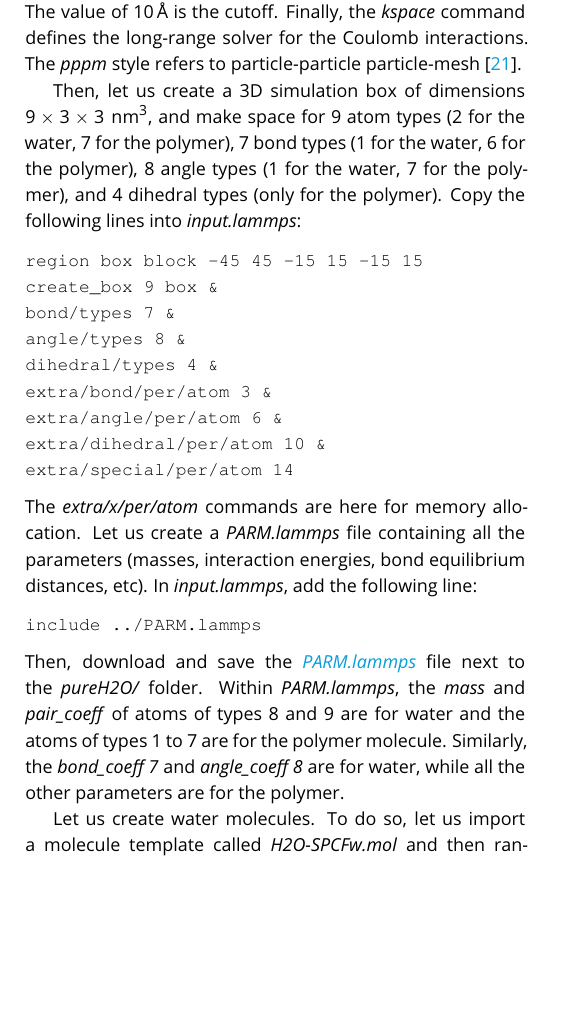
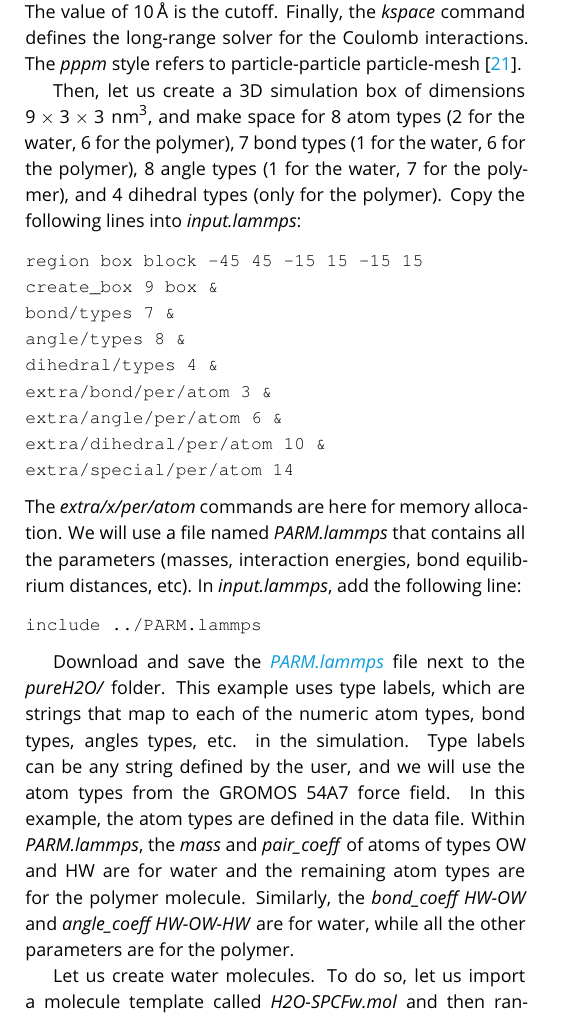
Before and after one commit to lammpstutorials/lammpstutorials-article, a LaTeX document (lammps-tutorials.tex): part of one column of page 14 of 38, cut so that both start at the same text, the shorter picture padded with empty space. Compiled offline with pdfLaTeX.

Commit message:
type labels for 3.3.1 and 3.3.2
may need some modification related to 3.3.3

```diff
--- a/lammps-tutorials.tex
+++ b/lammps-tutorials.tex
@@ -922,7 +922,7 @@ special_bonds lj 0.0 0.0 0.5 &
 With the unit style \textit{real}, masses are in grams per mole, distances in Ångstroms, time in femtoseconds, and energies
 in kcal/mole. With the \textit{atom$\_$style full}, each atom is a dot with a mass and a charge that can be linked by bonds, angles, dihedrals, and/or impropers. The \textit{bond$\_$style}, \textit{angle$\_$style}, and \textit{dihedral$\_$style} commands define the potentials for the bonds, angles, and dihedrals used in the simulation, here \textit{harmonic}. Finally, the \textit{special$\_$bonds} command, which was already seen in \hyperref[carbon-nanotube-label]{tutorial 2}, sets the LJ and Coulomb weighting factors for the interaction between neighboring atoms. With the \textit{pair$\_$style} named \textit{lj/cut/coul/long}, atoms interact through both a Lennard-Jones (LJ) potential and Coulomb interactions. The value of $10\,\text{\AA{}}$ is the cutoff. Finally, the \textit{kspace} command defines the long-range solver for the Coulomb interactions. The \textit{pppm} style refers to particle-particle particle-mesh \cite{luty1996calculating}.
 
-Then, let us create a 3D simulation box of dimensions $9 \times 3 \times 3 \; \text{nm}^3$, and make space for 9 atom types (2 for the water, 7 for the polymer), 7 bond types (1 for the water, 6 for the polymer), 8 angle types (1 for the water, 7 for the polymer), and 4 dihedral types (only for the polymer). Copy the following lines into \textit{input.lammps}:
+Then, let us create a 3D simulation box of dimensions $9 \times 3 \times 3 \; \text{nm}^3$, and make space for 8 atom types (2 for the water, 6 for the polymer), 7 bond types (1 for the water, 6 for the polymer), 8 angle types (1 for the water, 7 for the polymer), and 4 dihedral types (only for the polymer). Copy the following lines into \textit{input.lammps}:
 {\normalsize \begin{verbatim}
 region box block -45 45 -15 15 -15 15
 create_box 9 box &
@@ -936,12 +936,13 @@ extra/special/per/atom 14
 \end{verbatim}}
 The \textit{extra/x/per/atom} commands are here for
 memory allocation.
-Let us create a \textit{PARM.lammps} file containing all the parameters (masses, interaction energies, bond equilibrium
+We will use a file named \textit{PARM.lammps} that contains all the parameters (masses, interaction energies, bond equilibrium
 distances, etc). In \textit{input.lammps}, add the following line:
 {\normalsize \begin{verbatim}
 include ../PARM.lammps
 \end{verbatim}}
-Then, download and save the \href{https://raw.githubusercontent.com/lammpstutorials/lammpstutorials-article/main/files/tutorial3/PARM.lammps}{\textit{PARM.lammps}} file next to the \textit{pureH2O/} folder. Within \textit{PARM.lammps}, the \textit{mass} and \textit{pair$\_$coeff} of atoms of types 8 and 9 are for water and the atoms of types 1 to 7 are for the polymer molecule. Similarly, the \textit{bond$\_$coeff 7} and \textit{angle$\_$coeff 8} are for water, while all the other parameters are for the polymer.
+
+Download and save the \href{https://raw.githubusercontent.com/lammpstutorials/lammpstutorials-article/main/files/tutorial3/PARM.lammps}{\textit{PARM.lammps}} file next to the \textit{pureH2O/} folder. This example uses type labels, which are strings that map to each of the numeric atom types, bond types, angles types, etc. in the simulation. Type labels can be any string defined by the user, and we will use the atom types from the GROMOS 54A7 force field. In this example, the atom types are defined in the data file. Within \textit{PARM.lammps}, the \textit{mass} and \textit{pair$\_$coeff} of atoms of types OW and HW are for water and the remaining atom types are for the polymer molecule. Similarly, the \textit{bond$\_$coeff HW-OW} and \textit{angle$\_$coeff HW-OW-HW} are for water, while all the other parameters are for the polymer.
 
 Let us create water molecules. To do so, let us import a molecule template called
 \textit{H2O-SPCFw.mol} and then randomly create 1050 molecules. Add the following lines into \textit{input.lammps}:
```
Also changed, not shown: lammps-tutorials.tex (10 more changed lines).
